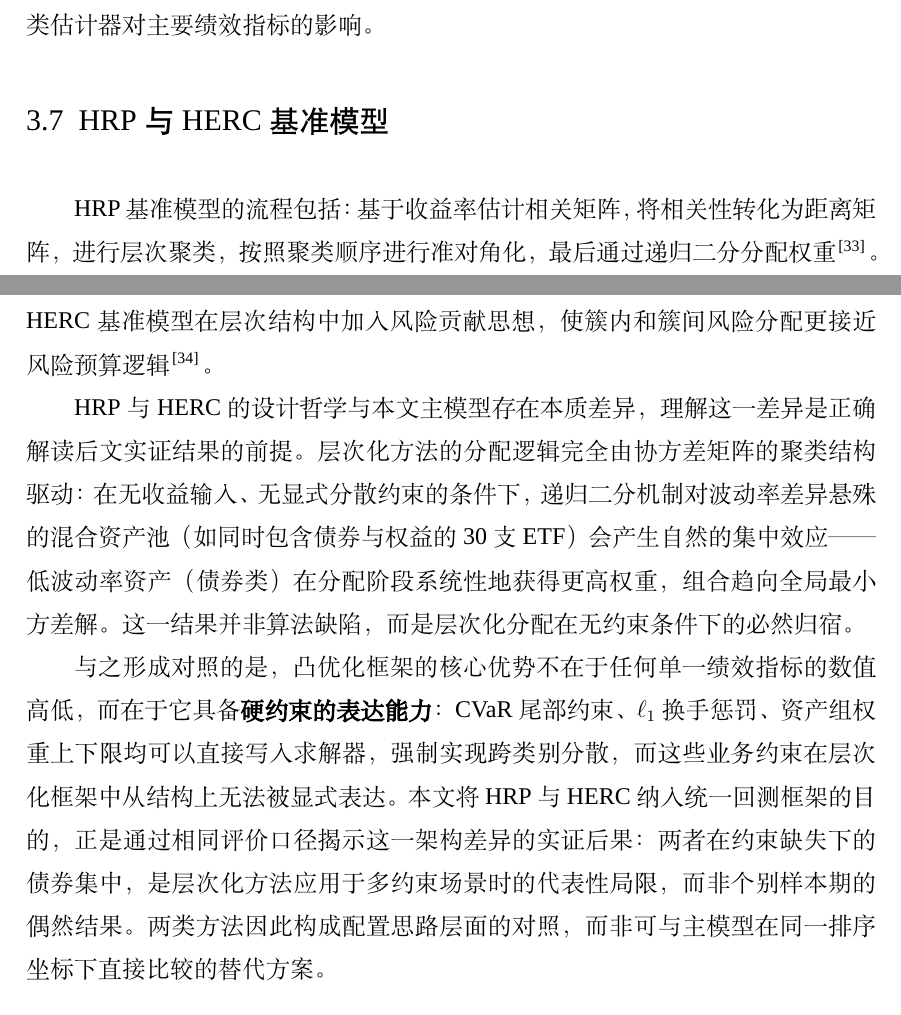
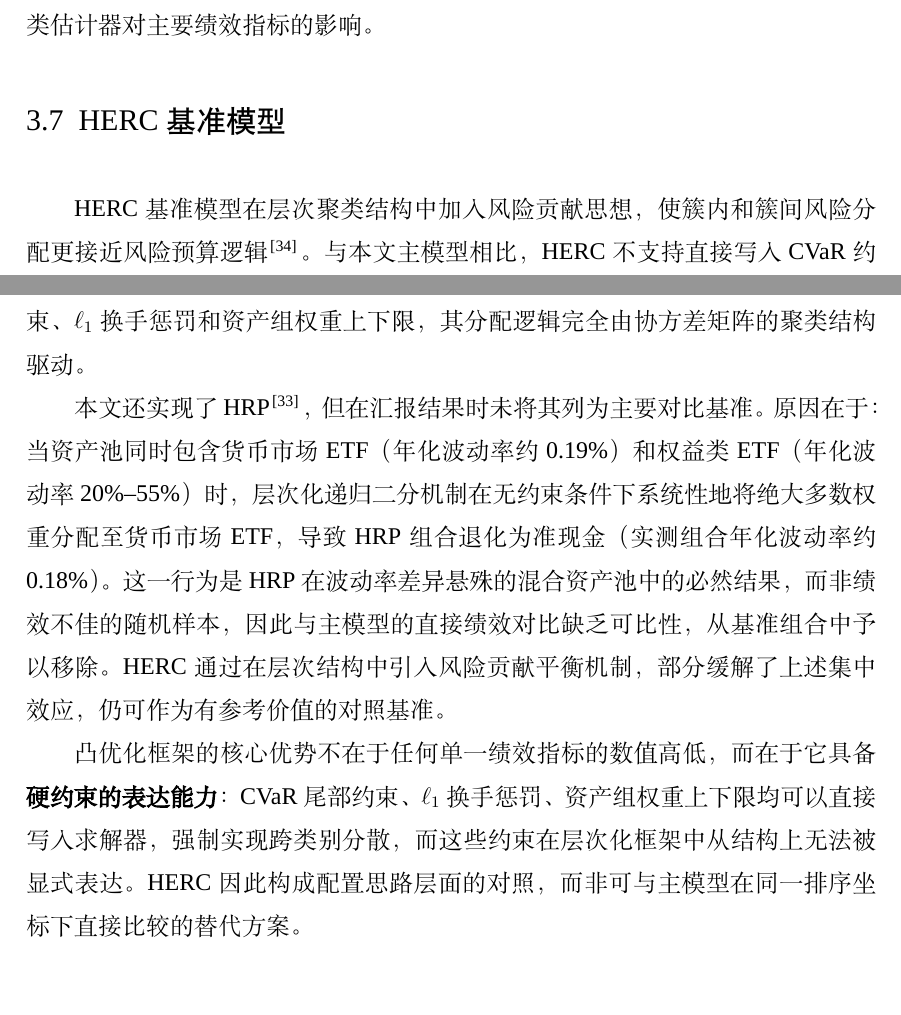
Before and after one commit to ericxuzhesheng/Relaxed-Risk-Parity-Research, a LaTeX thesis (report/thesis_latex/main.tex): two parts of pages 18 and 19 of 61, joined at a grey line, cut so that both start at the same text, the shorter picture padded with empty space. Compiled offline with XeLaTeX; a missing font is replaced by an installed copy or a similar font.

Commit message:
docs: auto-save

```diff
--- a/report/thesis_latex/main.tex
+++ b/report/thesis_latex/main.tex
@@ -342,12 +342,12 @@ Ledoit-Wolf 收缩估计\cite{ledoit2004well}将样本协方差矩阵向结构
 
 主模型默认使用 Ledoit-Wolf 收缩估计，第六章协方差稳健性检验系统比较三类估计器对主要绩效指标的影响。
 
-\subsection{HRP 与 HERC 基准模型}
-HRP 基准模型的流程包括：基于收益率估计相关矩阵，将相关性转化为距离矩阵，进行层次聚类，按照聚类顺序进行准对角化，最后通过递归二分分配权重\cite{lopezdeprado2016building}。HERC 基准模型在层次结构中加入风险贡献思想，使簇内和簇间风险分配更接近风险预算逻辑\cite{raffinot2018hierarchical}。
+\subsection{HERC 基准模型}
+HERC 基准模型在层次聚类结构中加入风险贡献思想，使簇内和簇间风险分配更接近风险预算逻辑\cite{raffinot2018hierarchical}。与本文主模型相比，HERC 不支持直接写入 CVaR 约束、$\ell_1$ 换手惩罚和资产组权重上下限，其分配逻辑完全由协方差矩阵的聚类结构驱动。
 
-HRP 与 HERC 的设计哲学与本文主模型存在本质差异，理解这一差异是正确解读后文实证结果的前提。层次化方法的分配逻辑完全由协方差矩阵的聚类结构驱动：在无收益输入、无显式分散约束的条件下，递归二分机制对波动率差异悬殊的混合资产池（如同时包含债券与权益的30支ETF）会产生自然的集中效应——低波动率资产（债券类）在分配阶段系统性地获得更高权重，组合趋向全局最小方差解。这一结果并非算法缺陷，而是层次化分配在无约束条件下的必然归宿。
+本文还实现了 HRP\cite{lopezdeprado2016building}，但在汇报结果时未将其列为主要对比基准。原因在于：当资产池同时包含货币市场 ETF（年化波动率约 0.19\%）和权益类 ETF（年化波动率 20\%--55\%）时，层次化递归二分机制在无约束条件下系统性地将绝大多数权重分配至货币市场 ETF，导致 HRP 组合退化为准现金（实测组合年化波动率约 0.18\%）。这一行为是 HRP 在波动率差异悬殊的混合资产池中的必然结果，而非绩效不佳的随机样本，因此与主模型的直接绩效对比缺乏可比性，从基准组合中予以移除。HERC 通过在层次结构中引入风险贡献平衡机制，部分缓解了上述集中效应，仍可作为有参考价值的对照基准。
 
-与之形成对照的是，凸优化框架的核心优势不在于任何单一绩效指标的数值高低，而在于它具备\textbf{硬约束的表达能力}：CVaR 尾部约束、$\ell_1$ 换手惩罚、资产组权重上下限均可以直接写入求解器，强制实现跨类别分散，而这些业务约束在层次化框架中从结构上无法被显式表达。本文将 HRP 与 HERC 纳入统一回测框架的目的，正是通过相同评价口径揭示这一架构差异的实证后果：两者在约束缺失下的债券集中，是层次化方法应用于多约束场景时的代表性局限，而非个别样本期的偶然结果。两类方法因此构成配置思路层面的对照，而非可与主模型在同一排序坐标下直接比较的替代方案。
+凸优化框架的核心优势不在于任何单一绩效指标的数值高低，而在于它具备\textbf{硬约束的表达能力}：CVaR 尾部约束、$\ell_1$ 换手惩罚、资产组权重上下限均可以直接写入求解器，强制实现跨类别分散，而这些约束在层次化框架中从结构上无法被显式表达。HERC 因此构成配置思路层面的对照，而非可与主模型在同一排序坐标下直接比较的替代方案。
 
 \begin{table}[H]
 \centering
```
